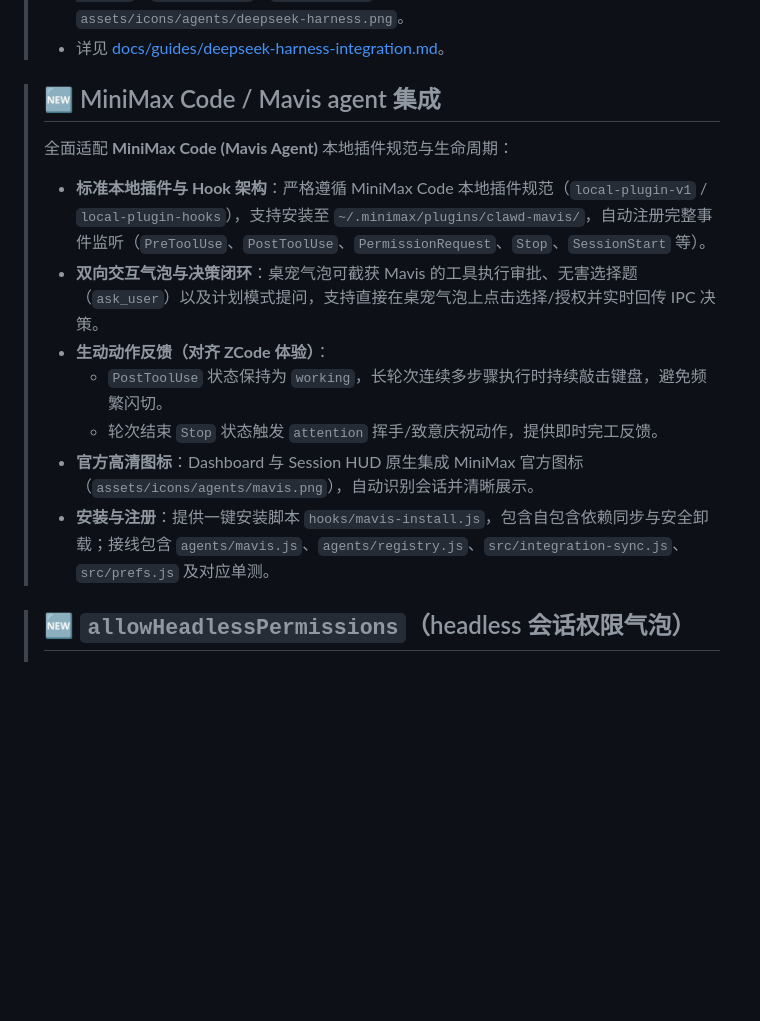
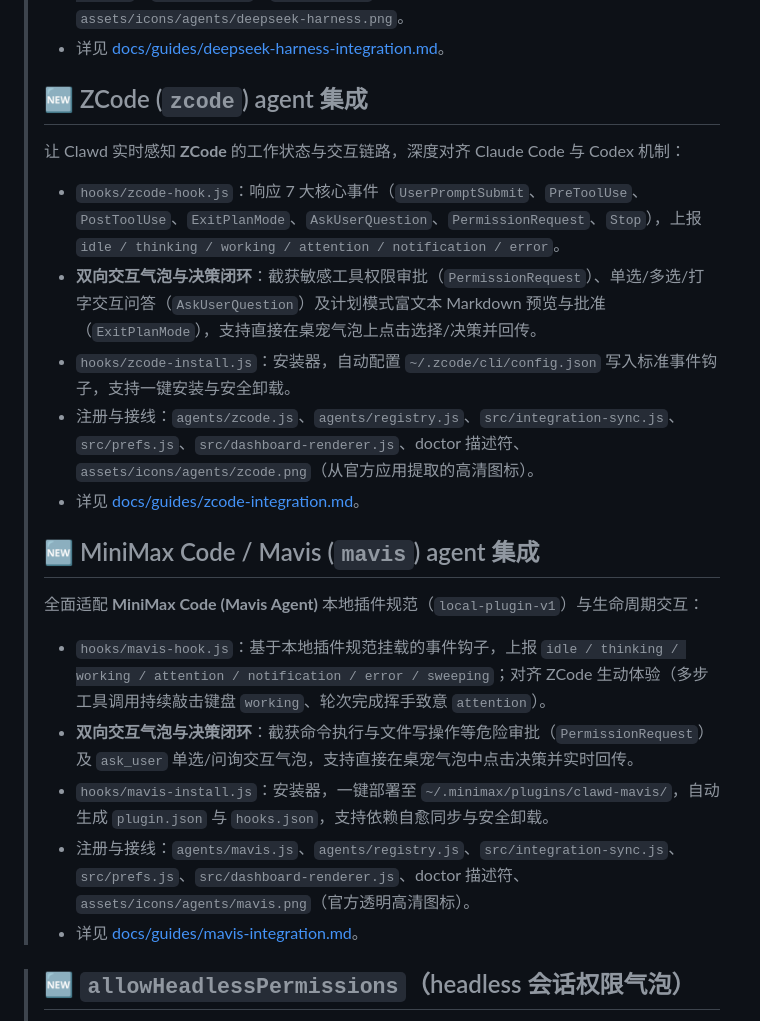
Before and after one commit to moxiao-hash/clawd-on-desk, a Markdown page: README.md, the part around the change. Rendered like a GitHub page; blank space fills up the shorter version.

Commit message:
docs: 完善 README.md 中的 ZCode 与 MiniMax 适配介绍栏目

```diff
--- a/README.md
+++ b/README.md
@@ -49,16 +49,22 @@
 > - `hooks/dsh-install.js`：安装器，生成 Claude Code 格式 `hooks.json` 并挂载 dsh profile 补丁层（双插件）。
 > - 注册与接线：`agents/deepseek-harness.js`、`agents/registry.js`、`src/integration-sync.js`、`src/prefs.js`、`src/state.js`、doctor 描述符、`assets/icons/agents/deepseek-harness.png`。
 > - 详见 [docs/guides/deepseek-harness-integration.md](docs/guides/deepseek-harness-integration.md)。
-
-> ## 🆕 MiniMax Code / Mavis agent 集成
-> 全面适配 **MiniMax Code (Mavis Agent)** 本地插件规范与生命周期：
-> - **标准本地插件与 Hook 架构**：严格遵循 MiniMax Code 本地插件规范（`local-plugin-v1` / `local-plugin-hooks`），支持安装至 `~/.minimax/plugins/clawd-mavis/`，自动注册完整事件监听（`PreToolUse`、`PostToolUse`、`PermissionRequest`、`Stop`、`SessionStart` 等）。
-> - **双向交互气泡与决策闭环**：桌宠气泡可截获 Mavis 的工具执行审批、无害选择题（`ask_user`）以及计划模式提问，支持直接在桌宠气泡上点击选择/授权并实时回传 IPC 决策。
-> - **生动动作反馈（对齐 ZCode 体验）**：
->   - `PostToolUse` 状态保持为 `working`，长轮次连续多步骤执行时持续敲击键盘，避免频繁闪切。
->   - 轮次结束 `Stop` 状态触发 `attention` 挥手/致意庆祝动作，提供即时完工反馈。
-> - **官方高清图标**：Dashboard 与 Session HUD 原生集成 MiniMax 官方图标（`assets/icons/agents/mavis.png`），自动识别会话并清晰展示。
-> - **安装与注册**：提供一键安装脚本 `hooks/mavis-install.js`，包含自包含依赖同步与安全卸载；接线包含 `agents/mavis.js`、`agents/registry.js`、`src/integration-sync.js`、`src/prefs.js` 及对应单测。
+>
+> ## 🆕 ZCode (`zcode`) agent 集成
+> 让 Clawd 实时感知 **ZCode** 的工作状态与交互链路，深度对齐 Claude Code 与 Codex 机制：
+> - `hooks/zcode-hook.js`：响应 7 大核心事件（`UserPromptSubmit`、`PreToolUse`、`PostToolUse`、`ExitPlanMode`、`AskUserQuestion`、`PermissionRequest`、`Stop`），上报 `idle / thinking / working / attention / notification / error`。
+> - **双向交互气泡与决策闭环**：截获敏感工具权限审批（`PermissionRequest`）、单选/多选/打字交互问答（`AskUserQuestion`）及计划模式富文本 Markdown 预览与批准（`ExitPlanMode`），支持直接在桌宠气泡上点击选择/决策并回传。
+> - `hooks/zcode-install.js`：安装器，自动配置 `~/.zcode/cli/config.json` 写入标准事件钩子，支持一键安装与安全卸载。
+> - 注册与接线：`agents/zcode.js`、`agents/registry.js`、`src/integration-sync.js`、`src/prefs.js`、`src/dashboard-renderer.js`、doctor 描述符、`assets/icons/agents/zcode.png`（从官方应用提取的高清图标）。
+> - 详见 [docs/guides/zcode-integration.md](docs/guides/zcode-integration.md)。
+>
+> ## 🆕 MiniMax Code / Mavis (`mavis`) agent 集成
+> 全面适配 **MiniMax Code (Mavis Agent)** 本地插件规范（`local-plugin-v1`）与生命周期交互：
+> - `hooks/mavis-hook.js`：基于本地插件规范挂载的事件钩子，上报 `idle / thinking / working / attention / notification / error / sweeping`；对齐 ZCode 生动体验（多步工具调用持续敲击键盘 `working`、轮次完成挥手致意 `attention`）。
+> - **双向交互气泡与决策闭环**：截获命令执行与文件写操作等危险审批（`PermissionRequest`）及 `ask_user` 单选/问询交互气泡，支持直接在桌宠气泡中点击决策并实时回传。
+> - `hooks/mavis-install.js`：安装器，一键部署至 `~/.minimax/plugins/clawd-mavis/`，自动生成 `plugin.json` 与 `hooks.json`，支持依赖自愈同步与安全卸载。
+> - 注册与接线：`agents/mavis.js`、`agents/registry.js`、`src/integration-sync.js`、`src/prefs.js`、`src/dashboard-renderer.js`、doctor 描述符、`assets/icons/agents/mavis.png`（官方透明高清图标）。
+> - 详见 [docs/guides/mavis-integration.md](docs/guides/mavis-integration.md)。
 
 > ## 🆕 `allowHeadlessPermissions`（headless 会话权限气泡）
 > `src/main.js` + `src/server-route-permission.js` + `src/prefs.js`：允许 headless 会话触发权限气泡（默认关闭），供远程 / 无头场景使用。
```
